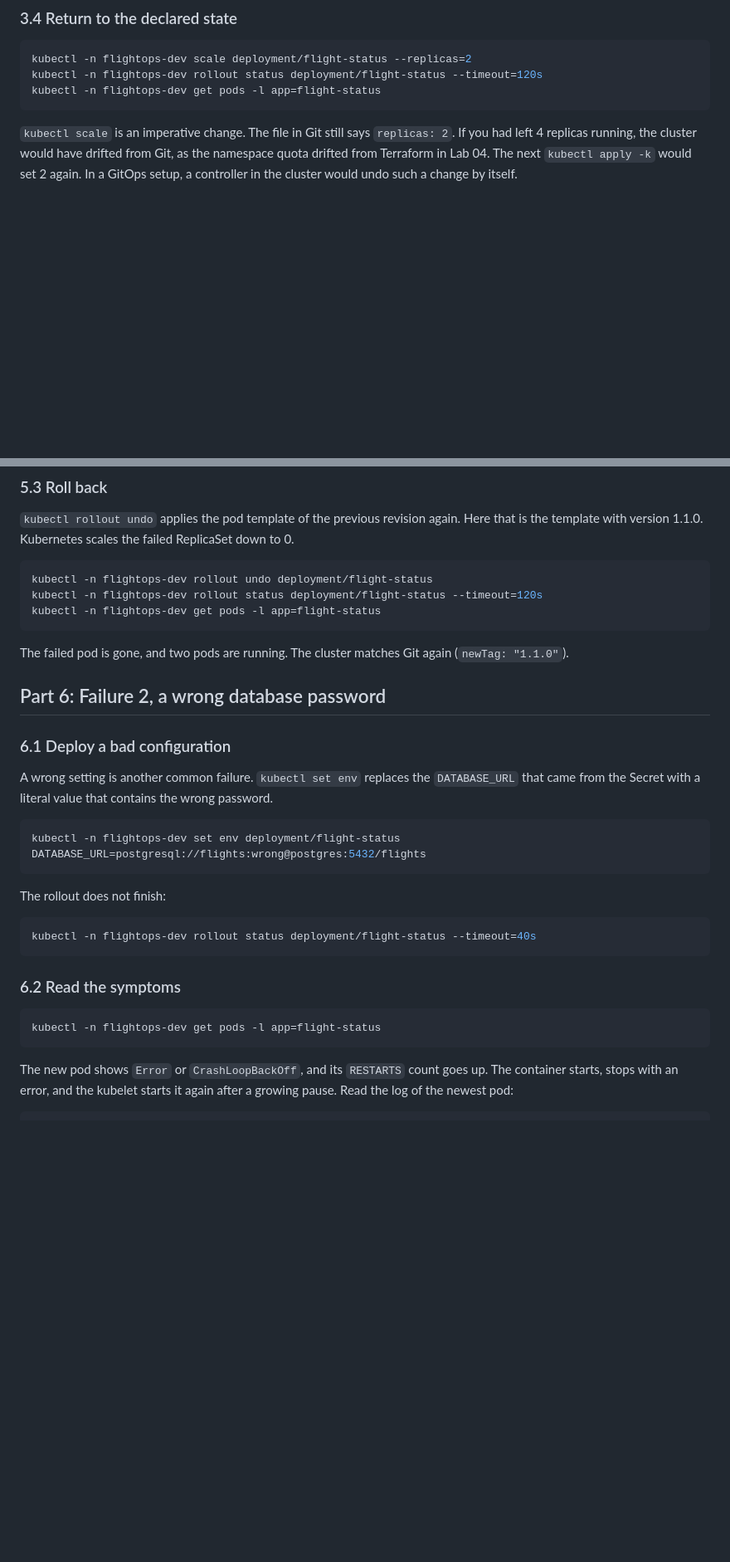
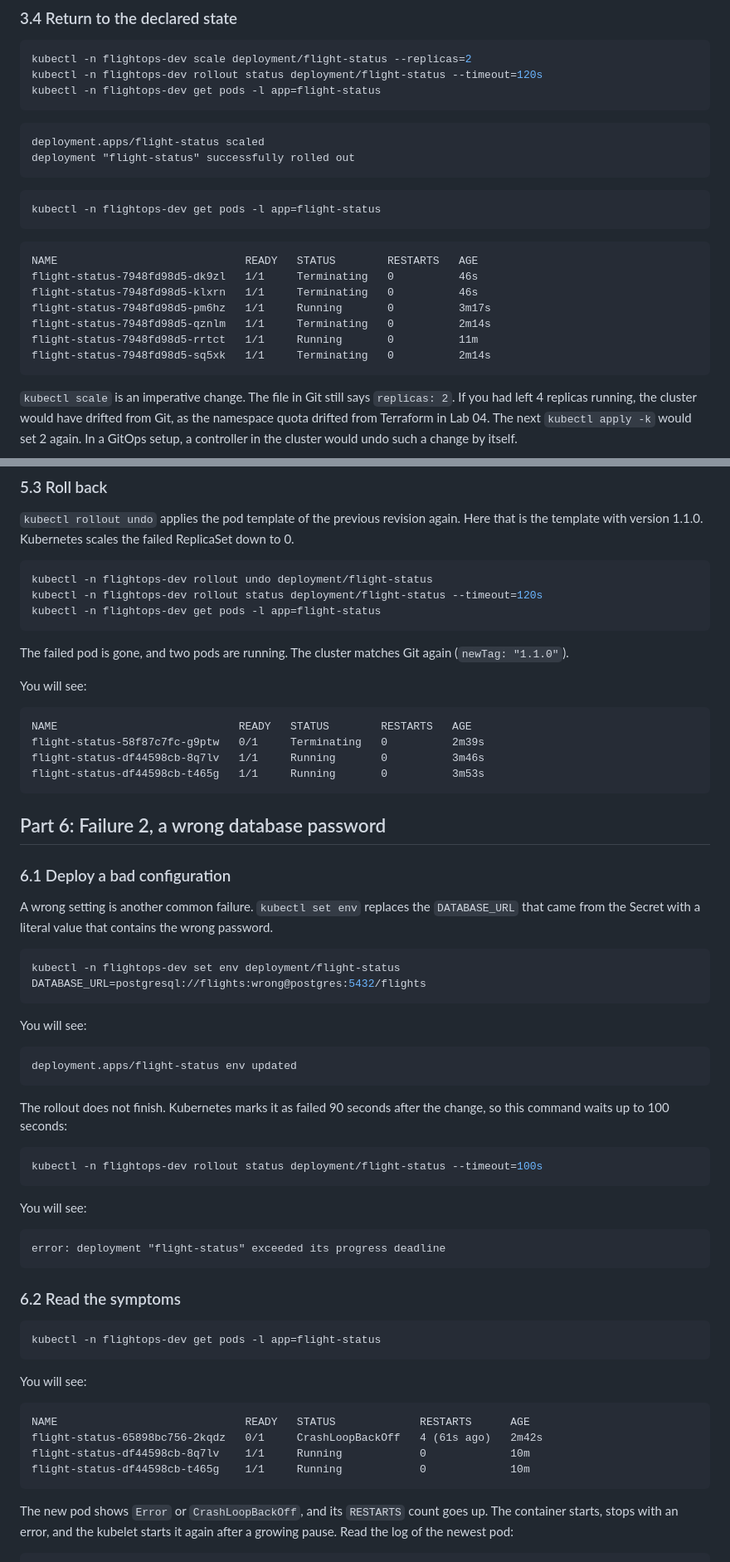
Before and after one commit to kpassoubady/intermediate-devops-companion, a Markdown page: labs/08-kubernetes-rollouts.md, 2 parts joined by grey strips. Shown at 83% size. GitHub-like rendering; blank space fills up the shorter version.

````diff
--- a/labs/08-kubernetes-rollouts.md
+++ b/labs/08-kubernetes-rollouts.md
@@ -437,6 +506,25 @@ kubectl -n flightops-dev rollout status deployment/flight-status --timeout=120s
 kubectl -n flightops-dev get pods -l app=flight-status
 ```
 
+```text
+deployment.apps/flight-status scaled
+deployment "flight-status" successfully rolled out
+```
+
+```bash
+kubectl -n flightops-dev get pods -l app=flight-status
+```
+
+```text
+NAME                             READY   STATUS        RESTARTS   AGE
+flight-status-7948fd98d5-dk9zl   1/1     Terminating   0          46s
+flight-status-7948fd98d5-klxrn   1/1     Terminating   0          46s
+flight-status-7948fd98d5-pm6hz   1/1     Running       0          3m17s
+flight-status-7948fd98d5-qznlm   1/1     Terminating   0          2m14s
+flight-status-7948fd98d5-rrtct   1/1     Running       0          11m
+flight-status-7948fd98d5-sq5xk   1/1     Terminating   0          2m14s
+```
+
 `kubectl scale` is an imperative change. The file in Git still says `replicas: 2`. If you had left 4 replicas running, the cluster would have drifted from Git, as the namespace quota drifted from Terraform in Lab 04. The next `kubectl apply -k` would set 2 again. In a GitOps setup, a controller in the cluster would undo such a change by itself.
 
 ## Part 4: Roll out version 1.1.0
@@ -596,6 +696,15 @@ kubectl -n flightops-dev get pods -l app=flight-status
 
 The failed pod is gone, and two pods are running. The cluster matches Git again (`newTag: "1.1.0"`).
 
+You will see:
+
+```text
+NAME                            READY   STATUS        RESTARTS   AGE
+flight-status-58f87c7fc-g9ptw   0/1     Terminating   0          2m39s
+flight-status-df44598cb-8q7lv   1/1     Running       0          3m46s
+flight-status-df44598cb-t465g   1/1     Running       0          3m53s
+```
+
 <!-- test
 h_get http://flights-dev.localhost:8080/version | jq -e '.version == "1.1.0"' > /dev/null
 test "$(kubectl -n flightops-dev get deployment flight-status -o jsonpath='{.status.readyReplicas}')" = "2"
@@ -611,17 +720,38 @@ A wrong setting is another common failure. `kubectl set env` replaces the `DATAB
 kubectl -n flightops-dev set env deployment/flight-status DATABASE_URL=postgresql://flights:wrong@postgres:5432/flights
 ```
 
-The rollout does not finish:
+You will see:
+
+```text
+deployment.apps/flight-status env updated
+```
+
+The rollout does not finish. Kubernetes marks it as failed 90 seconds after the change, so this command waits up to 100 seconds:
 
 <!-- expect-fail -->
 ```bash
-kubectl -n flightops-dev rollout status deployment/flight-status --timeout=40s
+kubectl -n flightops-dev rollout status deployment/flight-status --timeout=100s
+```
+
+You will see:
+
+```text
+error: deployment "flight-status" exceeded its progress deadline
 ```
 
 ### 6.2 Read the symptoms
 
 ```bash
 kubectl -n flightops-dev get pods -l app=flight-status
+```
+
+You will see:
+
+```text
+NAME                             READY   STATUS             RESTARTS      AGE
+flight-status-65898bc756-2kqdz   0/1     CrashLoopBackOff   4 (61s ago)   2m42s
+flight-status-df44598cb-8q7lv    1/1     Running            0             10m
+flight-status-df44598cb-t465g    1/1     Running            0             10m
 ```
 
 The new pod shows `Error` or `CrashLoopBackOff`, and its `RESTARTS` count goes up. The container starts, stops with an error, and the kubelet starts it again after a growing pause. Read the log of the newest pod:
````
Also changed, not shown: other parts of labs/08-kubernetes-rollouts.md (+121 -24 lines), labs/07-containers.md (+4 -1 lines), labs/img/07-containers/confirm-sq-merge.png (added), labs/img/07-containers/flight-stauts-in-browser.png (added), labs/img/08-kubernetes-rollouts/01-browse-callout.png (added).
